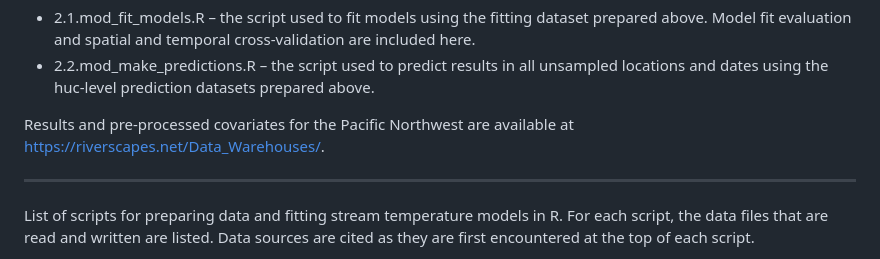
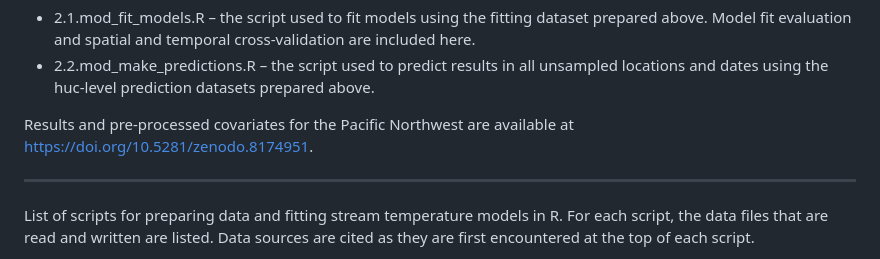
Before and after one commit to aimeefullerton/daily-st-pnw, a Markdown page: README.md, the part around the change. Rendered like a GitHub page.

```diff
--- a/README.md
+++ b/README.md
@@ -67,7 +67,7 @@ code/2_modeling/
 * 2.1.mod_fit_models.R – the script used to fit models using the fitting dataset prepared above. Model fit evaluation and spatial and temporal cross-validation are included here.
 * 2.2.mod_make_predictions.R – the script used to predict results in all unsampled locations and dates using the huc-level prediction datasets prepared above.
 
-Results and pre-processed covariates for the Pacific Northwest are available at https://riverscapes.net/Data_Warehouses/.
+Results and pre-processed covariates for the Pacific Northwest are available at https://doi.org/10.5281/zenodo.8174951.
 
 --------------------------------------------------------------------------------
 
```
